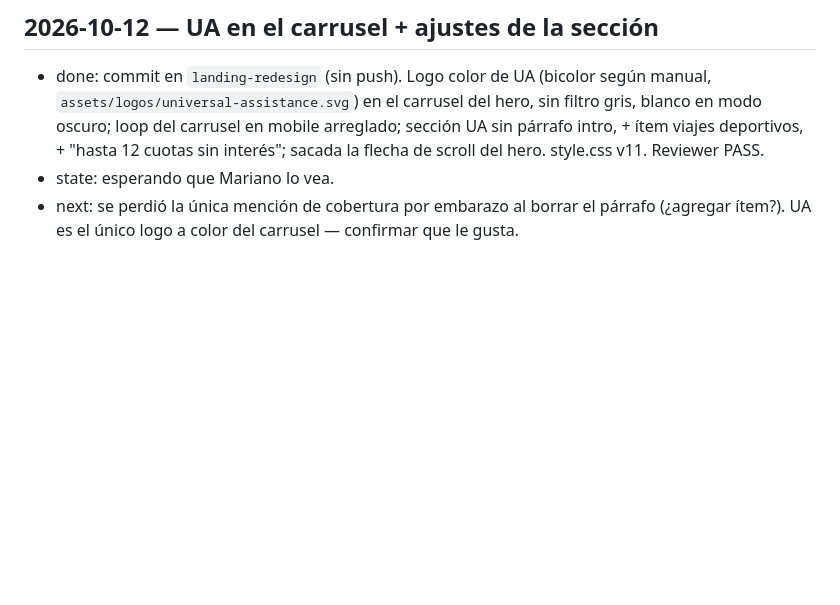
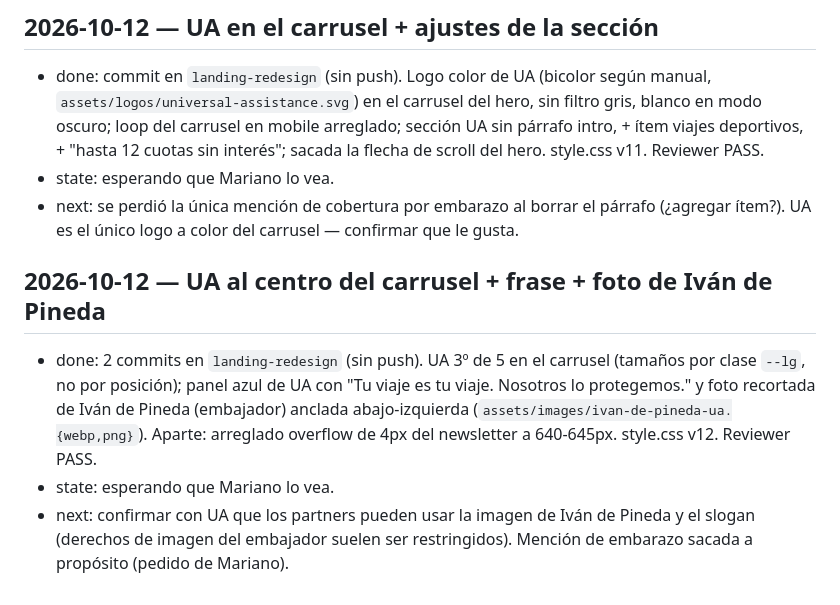
Before and after one commit to JuaniV2002/onseguros, a Markdown page: .claude/WORKLOG.md, the part around the change. GitHub-like rendering; blank space fills up the shorter version.

Commit message:
docs: log UA tagline and ambassador photo in WORKLOG
Co-Authored-By: Claude Opus 5.5 <noreply@anthropic.com>

```diff
--- a/.claude/WORKLOG.md
+++ b/.claude/WORKLOG.md
@@ -66,3 +66,8 @@
 - done: commit en `landing-redesign` (sin push). Logo color de UA (bicolor según manual, `assets/logos/universal-assistance.svg`) en el carrusel del hero, sin filtro gris, blanco en modo oscuro; loop del carrusel en mobile arreglado; sección UA sin párrafo intro, + ítem viajes deportivos, + "hasta 12 cuotas sin interés"; sacada la flecha de scroll del hero. style.css v11. Reviewer PASS.
 - state: esperando que Mariano lo vea.
 - next: se perdió la única mención de cobertura por embarazo al borrar el párrafo (¿agregar ítem?). UA es el único logo a color del carrusel — confirmar que le gusta.
+
+## 2026-10-12 — UA al centro del carrusel + frase + foto de Iván de Pineda
+- done: 2 commits en `landing-redesign` (sin push). UA 3º de 5 en el carrusel (tamaños por clase `--lg`, no por posición); panel azul de UA con "Tu viaje es tu viaje. Nosotros lo protegemos." y foto recortada de Iván de Pineda (embajador) anclada abajo-izquierda (`assets/images/ivan-de-pineda-ua.{webp,png}`). Aparte: arreglado overflow de 4px del newsletter a 640-645px. style.css v12. Reviewer PASS.
+- state: esperando que Mariano lo vea.
+- next: confirmar con UA que los partners pueden usar la imagen de Iván de Pineda y el slogan (derechos de imagen del embajador suelen ser restringidos). Mención de embarazo sacada a propósito (pedido de Mariano).
```
